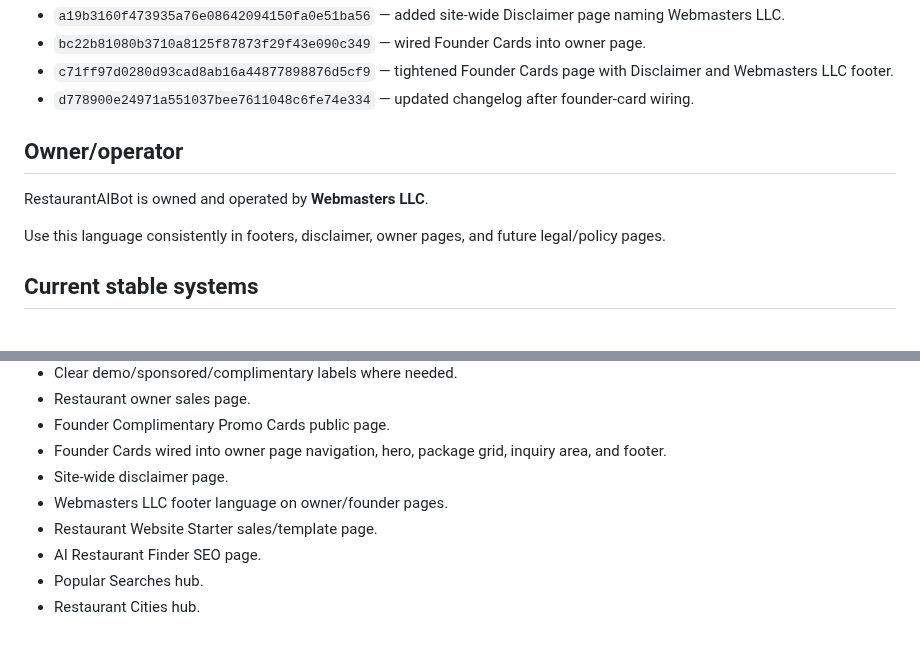
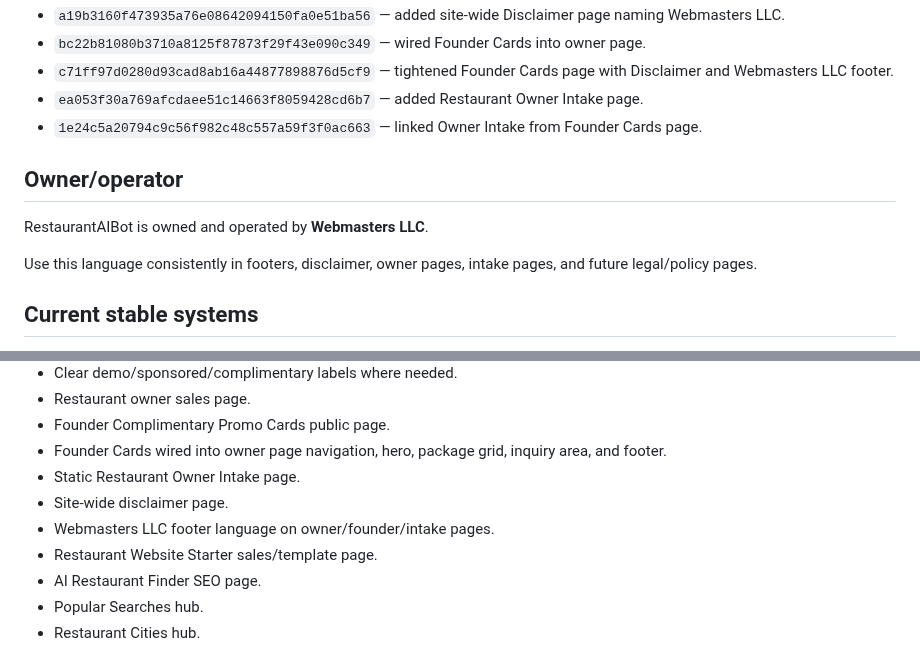
Before and after one commit to Readeasy30/restaurantaibot.com, a Markdown page: PROJECT-STATUS.md, 2 parts joined by grey strips. Rendered like a GitHub page.

```diff
--- a/PROJECT-STATUS.md
+++ b/PROJECT-STATUS.md
@@ -23,13 +23,14 @@ Major June 14 completed commits include:
 - `a19b3160f473935a76e08642094150fa0e51ba56` — added site-wide Disclaimer page naming Webmasters LLC.
 - `bc22b81080b3710a8125f87873f29f43e090c349` — wired Founder Cards into owner page.
 - `c71ff97d0280d93cad8ab16a44877898876d5cf9` — tightened Founder Cards page with Disclaimer and Webmasters LLC footer.
-- `d778900e24971a551037bee7611048c6fe74e334` — updated changelog after founder-card wiring.
+- `ea053f30a769afcdaee51c14663f8059428cd6b7` — added Restaurant Owner Intake page.
+- `1e24c5a20794c9c56f982c48c557a59f3f0ac663` — linked Owner Intake from Founder Cards page.
 
 ## Owner/operator
 
 RestaurantAIBot is owned and operated by **Webmasters LLC**.
 
-Use this language consistently in footers, disclaimer, owner pages, and future legal/policy pages.
+Use this language consistently in footers, disclaimer, owner pages, intake pages, and future legal/policy pages.
 
 ## Current stable systems
 
@@ -47,8 +48,9 @@ Use this language consistently in footers, disclaimer, owner pages, and future l
 - Restaurant owner sales page.
 - Founder Complimentary Promo Cards public page.
 - Founder Cards wired into owner page navigation, hero, package grid, inquiry area, and footer.
+- Static Restaurant Owner Intake page.
 - Site-wide disclaimer page.
-- Webmasters LLC footer language on owner/founder pages.
+- Webmasters LLC footer language on owner/founder/intake pages.
 - Restaurant Website Starter sales/template page.
 - AI Restaurant Finder SEO page.
 - Popular Searches hub.
```
Also changed, not shown: other parts of PROJECT-STATUS.md (+16 -14 lines).
